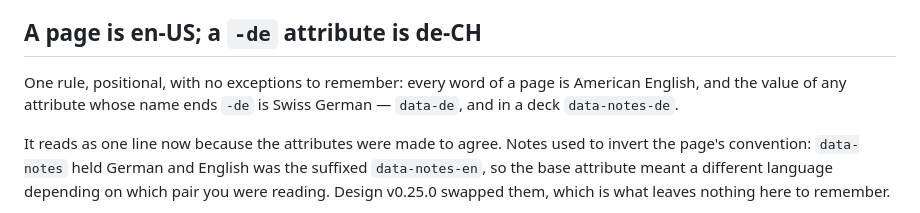
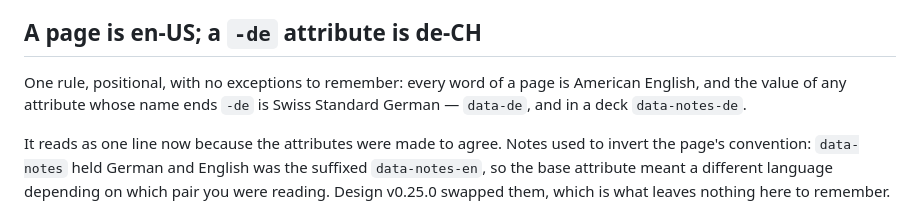
Before and after one commit to guestgraph/guestgraph.github.io, a Markdown page: AGENTS.md, the part around the change. GitHub-like rendering.

Commit message:
The -de attribute holds Swiss Standard German
Two of this repository's own files still named the second language Swiss German, the English name of the spoken dialect, which the family settled as never on 2026-09-22 because an agent reading it takes the pages for dialect: the rule in AGENTS.md for a -de attribute's value, and the translator agent's description, which #108 meant to move and did not. Both say Swiss Standard German now, as the vendored glossary and WRITING.md already do. No page changes.

Verified: conventions-check and conventions-format exit 0; a plain grep of the repository outside node_modules and conventions finds no other occurrence.

Co-Authored-By: Claude Fable 5.1 <noreply@anthropic.com>

```diff
--- a/AGENTS.md
+++ b/AGENTS.md
@@ -340,7 +340,7 @@ One talk per directory, one `index.html` per talk, no external assets. Decks mus
 
 ## A page is en-US; a `-de` attribute is de-CH
 
-One rule, positional, with no exceptions to remember: every word of a page is American English, and the value of any attribute whose name ends `-de` is Swiss German — `data-de`, and in a deck `data-notes-de`.
+One rule, positional, with no exceptions to remember: every word of a page is American English, and the value of any attribute whose name ends `-de` is Swiss Standard German — `data-de`, and in a deck `data-notes-de`.
 
 It reads as one line now because the attributes were made to agree. Notes used to invert the page's convention: `data-notes` held German and English was the suffixed `data-notes-en`, so the base attribute meant a different language depending on which pair you were reading. Design v0.25.0 swapped them, which is what leaves nothing here to remember.
 
```
